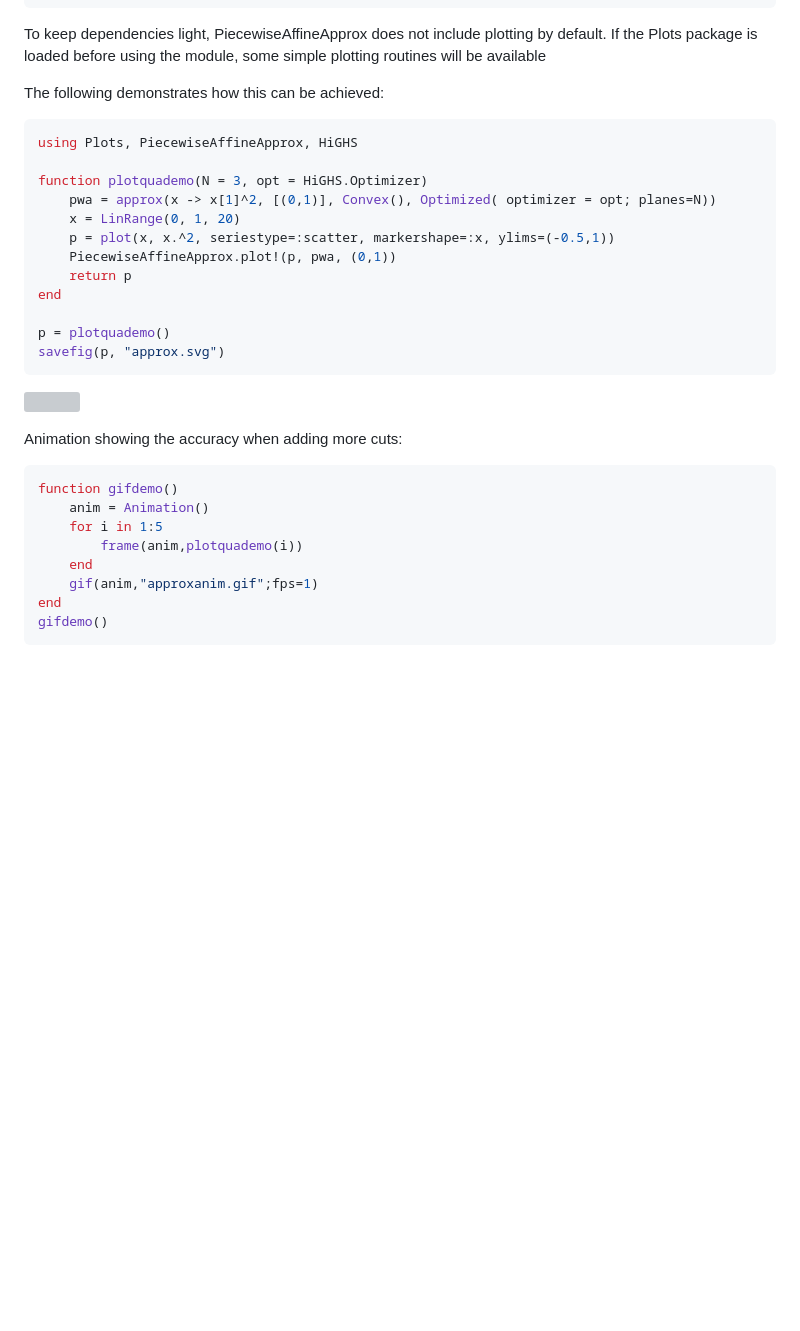
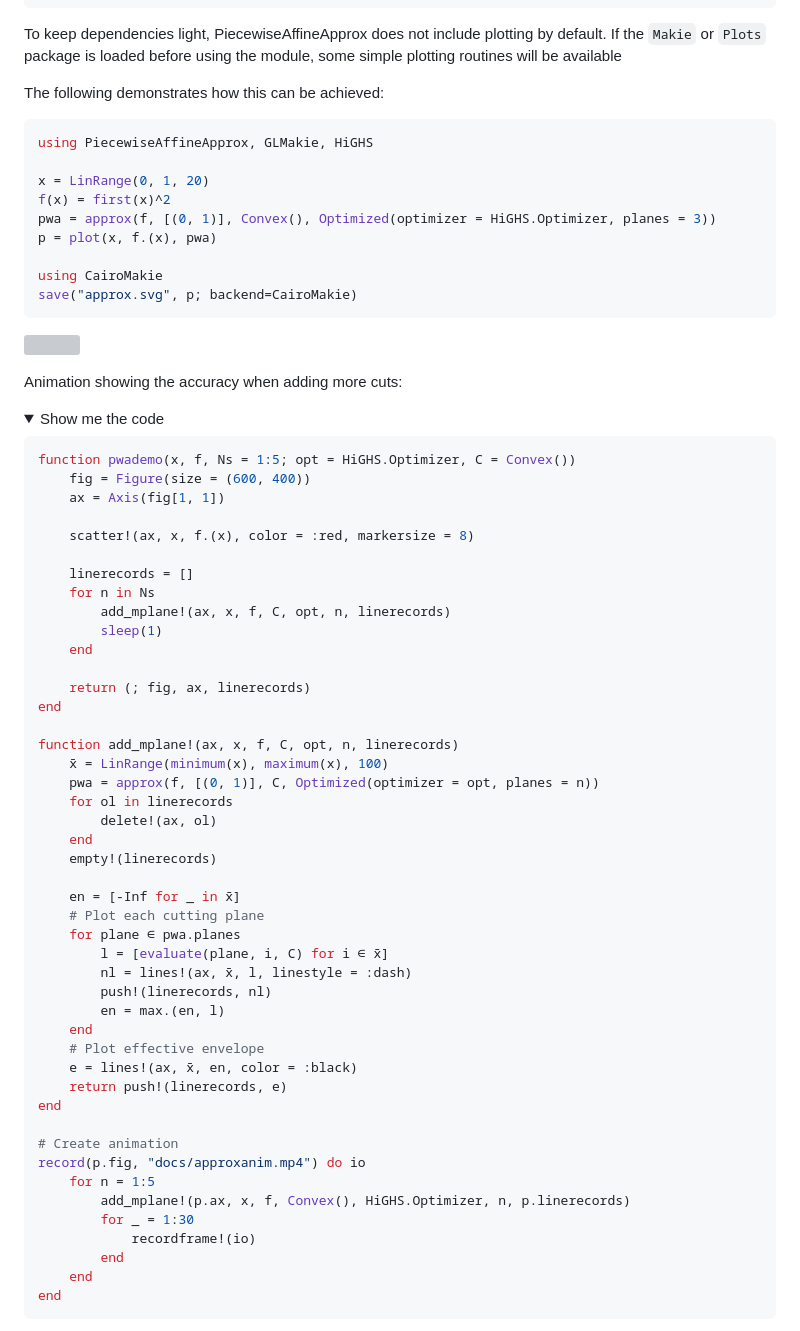
Before and after one commit to sintefore/PiecewiseAffineApprox.jl, a Markdown page: README.md, the part around the change printed below. Drawn GitHub-style; folded sections open; blank space fills up the shorter version; grey boxes are pictures that could not be loaded.

Commit message:
Use Makie for plotting examples Fix MakieExt to return saveable fig Add script to generate figures for readme/docs

````diff
--- a/README.md
+++ b/README.md
@@ -28,36 +28,72 @@ optimize!(m)
 value(z) # 0.2653
 ```
 
-To keep dependencies light, PiecewiseAffineApprox does not include plotting by default. If the Plots package is loaded
+To keep dependencies light, PiecewiseAffineApprox does not include plotting by default. If the `Makie` or `Plots` package is loaded
 before using the module, some simple plotting routines will be available
 
 The following demonstrates how this can be achieved:
 
 ```julia
-using Plots, PiecewiseAffineApprox, HiGHS
+using PiecewiseAffineApprox, GLMakie, HiGHS
 
-function plotquademo(N = 3, opt = HiGHS.Optimizer)
-    pwa = approx(x -> x[1]^2, [(0,1)], Convex(), Optimized( optimizer = opt; planes=N))
-    x = LinRange(0, 1, 20)
-    p = plot(x, x.^2, seriestype=:scatter, markershape=:x, ylims=(-0.5,1))
-    PiecewiseAffineApprox.plot!(p, pwa, (0,1))
-    return p
-end
+x = LinRange(0, 1, 20)
+f(x) = first(x)^2
+pwa = approx(f, [(0, 1)], Convex(), Optimized(optimizer = HiGHS.Optimizer, planes = 3))
+p = plot(x, f.(x), pwa)
 
-p = plotquademo()
-savefig(p, "approx.svg")
+using CairoMakie
+save("approx.svg", p; backend=CairoMakie)
 ```
 ![](docs/approx.svg)
 
 Animation showing the accuracy when adding more cuts:
+<details>
+  <summary>Show me the code</summary>
 
 ```julia
-function gifdemo()
-    anim = Animation()
-    for i in 1:5
-        frame(anim,plotquademo(i))
+function pwademo(x, f, Ns = 1:5; opt = HiGHS.Optimizer, C = Convex())
+    fig = Figure(size = (600, 400))
+    ax = Axis(fig[1, 1])
+
+    scatter!(ax, x, f.(x), color = :red, markersize = 8)
+
+    linerecords = []
+    for n in Ns
+        add_mplane!(ax, x, f, C, opt, n, linerecords)
+        sleep(1)
     end
-    gif(anim,"approxanim.gif";fps=1)
+
+    return (; fig, ax, linerecords)
 end
-gifdemo()
+
+function add_mplane!(ax, x, f, C, opt, n, linerecords)
+    x̄ = LinRange(minimum(x), maximum(x), 100)
+    pwa = approx(f, [(0, 1)], C, Optimized(optimizer = opt, planes = n))
+    for ol in linerecords
+        delete!(ax, ol)
+    end
+    empty!(linerecords)
+
+    en = [-Inf for _ in x̄]
+    # Plot each cutting plane
+    for plane ∈ pwa.planes
+        l = [evaluate(plane, i, C) for i ∈ x̄]
+        nl = lines!(ax, x̄, l, linestyle = :dash)
+        push!(linerecords, nl)
+        en = max.(en, l)
+    end
+    # Plot effective envelope
+    e = lines!(ax, x̄, en, color = :black)
+    return push!(linerecords, e)
+end
+
+# Create animation
+record(p.fig, "docs/approxanim.mp4") do io
+    for n = 1:5
+        add_mplane!(p.ax, x, f, Convex(), HiGHS.Optimizer, n, p.linerecords)
+        for _ = 1:30
+            recordframe!(io)
+        end
+    end
+end
 ```
````
Also changed, not shown: other parts of README.md (+25 -1 lines), docs/approx_3D.png (added), 5 other files.
